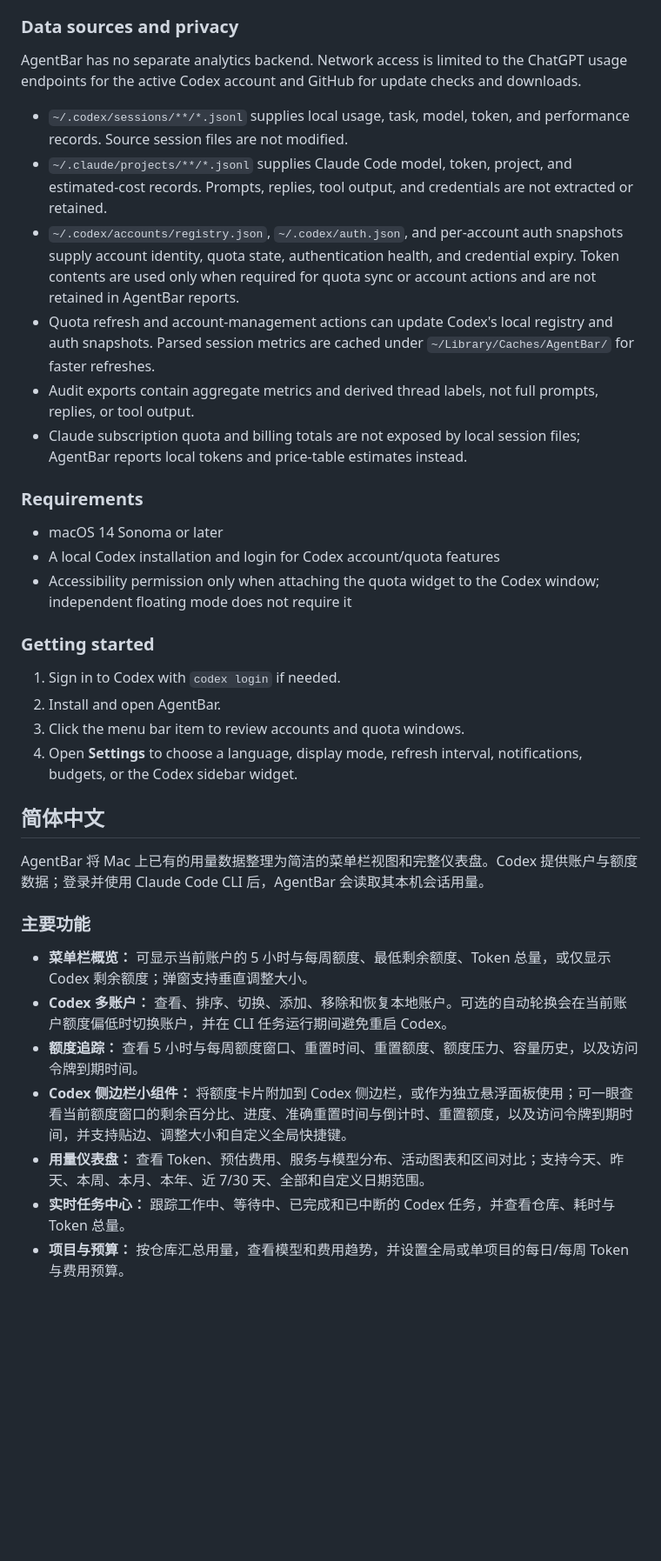
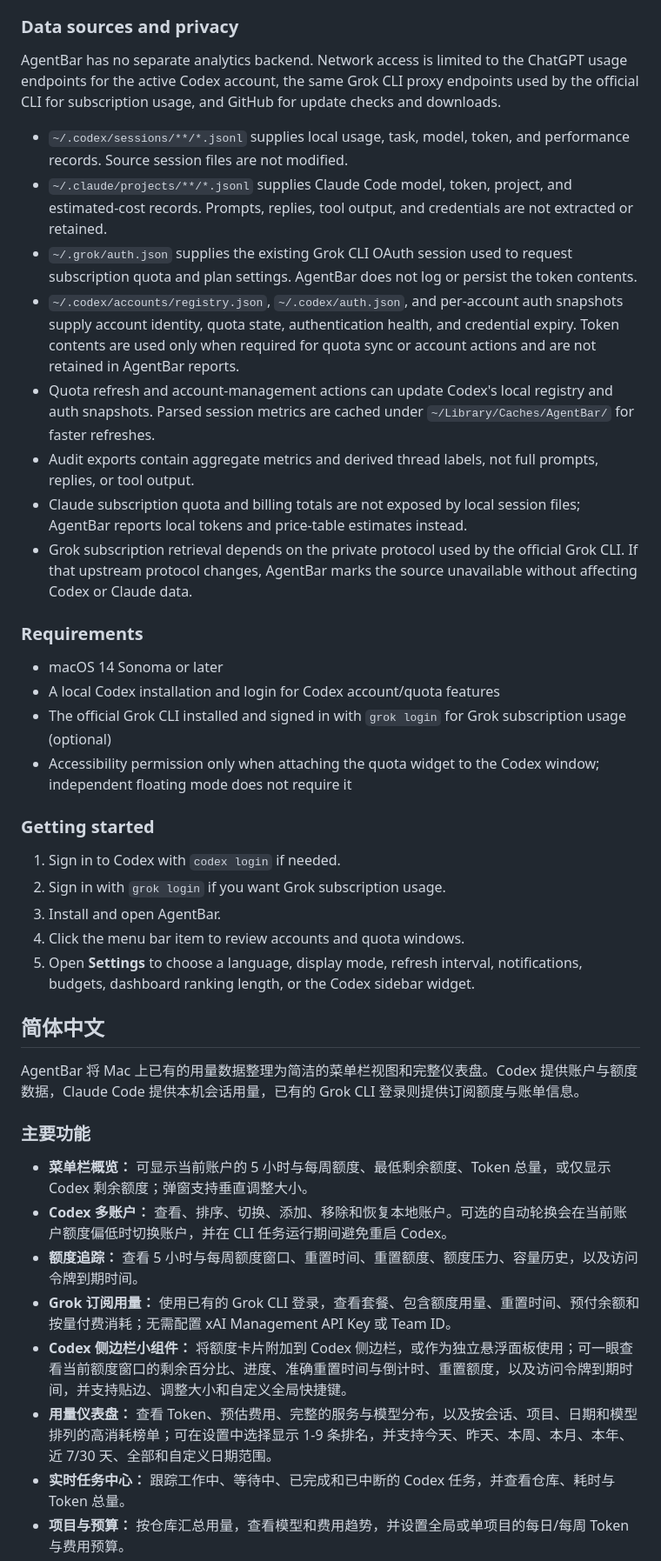
Before and after one commit to terrytan95/AgentBar, a Markdown page: README.md, the part around one of its changes. Shown at 87% size. Drawn GitHub-style; blank space fills up the shorter version.

```diff
--- a/README.md
+++ b/README.md
@@ -60,41 +61,46 @@ AgentBar turns the usage data already available on your Mac into a compact menu
 
 ### Data sources and privacy
 
-AgentBar has no separate analytics backend. Network access is limited to the ChatGPT usage endpoints for the active Codex account and GitHub for update checks and downloads.
+AgentBar has no separate analytics backend. Network access is limited to the ChatGPT usage endpoints for the active Codex account, the same Grok CLI proxy endpoints used by the official CLI for subscription usage, and GitHub for update checks and downloads.
 
 - `~/.codex/sessions/**/*.jsonl` supplies local usage, task, model, token, and performance records. Source session files are not modified.
 - `~/.claude/projects/**/*.jsonl` supplies Claude Code model, token, project, and estimated-cost records. Prompts, replies, tool output, and credentials are not extracted or retained.
+- `~/.grok/auth.json` supplies the existing Grok CLI OAuth session used to request subscription quota and plan settings. AgentBar does not log or persist the token contents.
 - `~/.codex/accounts/registry.json`, `~/.codex/auth.json`, and per-account auth snapshots supply account identity, quota state, authentication health, and credential expiry. Token contents are used only when required for quota sync or account actions and are not retained in AgentBar reports.
 - Quota refresh and account-management actions can update Codex's local registry and auth snapshots. Parsed session metrics are cached under `~/Library/Caches/AgentBar/` for faster refreshes.
 - Audit exports contain aggregate metrics and derived thread labels, not full prompts, replies, or tool output.
 - Claude subscription quota and billing totals are not exposed by local session files; AgentBar reports local tokens and price-table estimates instead.
+- Grok subscription retrieval depends on the private protocol used by the official Grok CLI. If that upstream protocol changes, AgentBar marks the source unavailable without affecting Codex or Claude data.
 
 ### Requirements
 
 - macOS 14 Sonoma or later
 - A local Codex installation and login for Codex account/quota features
+- The official Grok CLI installed and signed in with `grok login` for Grok subscription usage (optional)
 - Accessibility permission only when attaching the quota widget to the Codex window; independent floating mode does not require it
 
 ### Getting started
 
 1. Sign in to Codex with `codex login` if needed.
-2. Install and open AgentBar.
-3. Click the menu bar item to review accounts and quota windows.
-4. Open **Settings** to choose a language, display mode, refresh interval, notifications, budgets, or the Codex sidebar widget.
+2. Sign in with `grok login` if you want Grok subscription usage.
+3. Install and open AgentBar.
+4. Click the menu bar item to review accounts and quota windows.
+5. Open **Settings** to choose a language, display mode, refresh interval, notifications, budgets, dashboard ranking length, or the Codex sidebar widget.
 
 <a id="zh-cn"></a>
 
 ## 简体中文
 
-AgentBar 将 Mac 上已有的用量数据整理为简洁的菜单栏视图和完整仪表盘。Codex 提供账户与额度数据；登录并使用 Claude Code CLI 后，AgentBar 会读取其本机会话用量。
+AgentBar 将 Mac 上已有的用量数据整理为简洁的菜单栏视图和完整仪表盘。Codex 提供账户与额度数据，Claude Code 提供本机会话用量，已有的 Grok CLI 登录则提供订阅额度与账单信息。
 
 ### 主要功能
 
 - **菜单栏概览：** 可显示当前账户的 5 小时与每周额度、最低剩余额度、Token 总量，或仅显示 Codex 剩余额度；弹窗支持垂直调整大小。
 - **Codex 多账户：** 查看、排序、切换、添加、移除和恢复本地账户。可选的自动轮换会在当前账户额度偏低时切换账户，并在 CLI 任务运行期间避免重启 Codex。
 - **额度追踪：** 查看 5 小时与每周额度窗口、重置时间、重置额度、额度压力、容量历史，以及访问令牌到期时间。
+- **Grok 订阅用量：** 使用已有的 Grok CLI 登录，查看套餐、包含额度用量、重置时间、预付余额和按量付费消耗；无需配置 xAI Management API Key 或 Team ID。
 - **Codex 侧边栏小组件：** 将额度卡片附加到 Codex 侧边栏，或作为独立悬浮面板使用；可一眼查看当前额度窗口的剩余百分比、进度、准确重置时间与倒计时、重置额度，以及访问令牌到期时间，并支持贴边、调整大小和自定义全局快捷键。
-- **用量仪表盘：** 查看 Token、预估费用、服务与模型分布、活动图表和区间对比；支持今天、昨天、本周、本月、本年、近 7/30 天、全部和自定义日期范围。
+- **用量仪表盘：** 查看 Token、预估费用、完整的服务与模型分布，以及按会话、项目、日期和模型排列的高消耗榜单；可在设置中选择显示 1-9 条排名，并支持今天、昨天、本周、本月、本年、近 7/30 天、全部和自定义日期范围。
 - **实时任务中心：** 跟踪工作中、等待中、已完成和已中断的 Codex 任务，并查看仓库、耗时与 Token 总量。
 - **项目与预算：** 按仓库汇总用量，查看模型和费用趋势，并设置全局或单项目的每日/每周 Token 与费用预算。
 - **本地审计：** 按线程和任务查看模型、推理强度、首 Token 延迟、耗时、吞吐量、Token 明细和预估费用；支持导出聚合后的 CSV 或 JSON 报告。
```
Also changed, not shown: other parts of README.md (+13 -8 lines).
